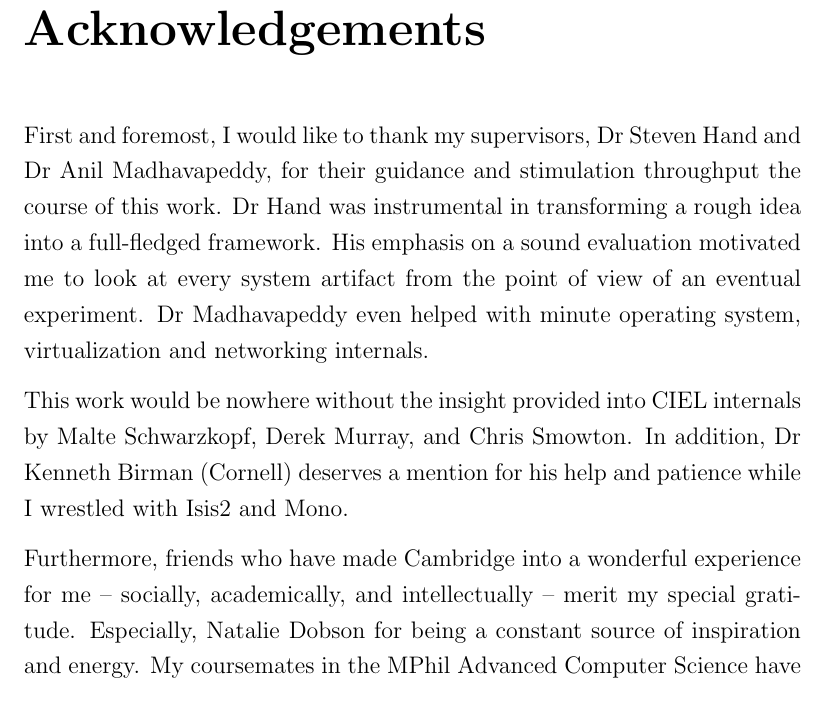
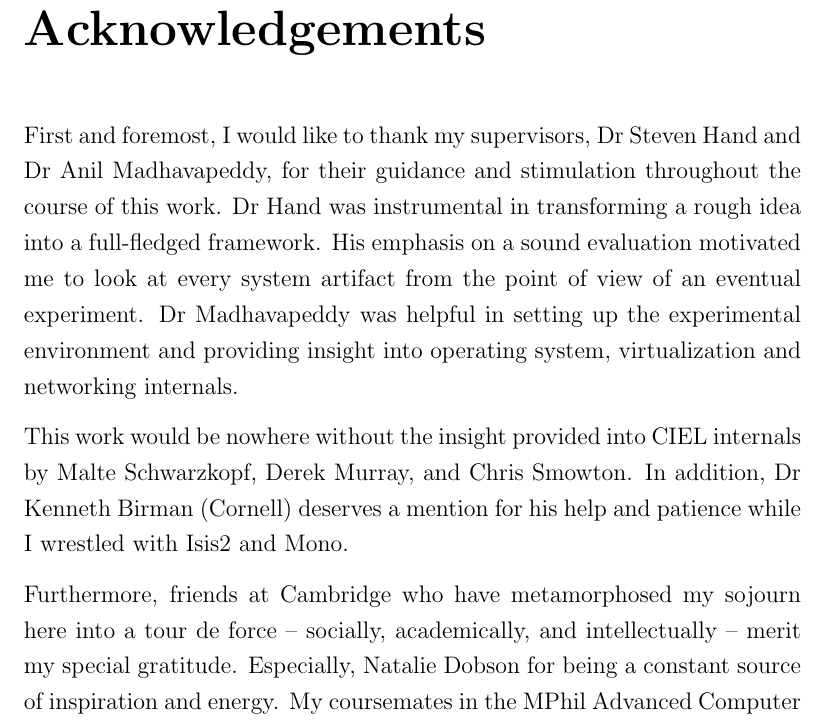
Before and after one commit to ZubairNabi/mphil-dissertation, a LaTeX thesis (acs-dissertation.tex, which reads acknowledgements.tex): part of page 5 of 78, cut so that both start at the same text. Compiled offline with pdfLaTeX.

Commit message:
Acknowledgements section redone. Typos corrected.

```diff
--- a/acknowledgements.tex
+++ b/acknowledgements.tex
@@ -3,23 +3,24 @@
 
 \vspace{24pt}
 First and foremost, I would like to thank my supervisors, Dr Steven Hand and Dr
-Anil Madhavapeddy, for their guidance and stimulation throughput the course of
+Anil Madhavapeddy, for their guidance and stimulation throughout the course of
 this work. Dr Hand was instrumental in transforming a rough idea into a
 full-fledged framework. His emphasis on a sound evaluation motivated me to look
 at every system artifact from the point of view of an eventual experiment. Dr
-Madhavapeddy even helped with minute operating system, virtualization and
-networking internals.
+Madhavapeddy was helpful in setting up the experimental environment and
+providing insight into operating system, virtualization and networking
+internals.
 
 This work would be nowhere without the insight provided into CIEL internals by
 Malte Schwarzkopf, Derek Murray, and Chris Smowton. In addition, Dr Kenneth
 Birman (Cornell) deserves a mention for his help and patience while I wrestled
 with Isis2 and Mono.
 
-Furthermore, friends who have made Cambridge into a wonderful experience for me
--- socially, academically, and intellectually -- merit my special gratitude.
-Especially, Natalie Dobson for being a constant source of inspiration and
-energy. My coursemates in the MPhil Advanced Computer Science have also never
-ceased to amaze me with their aptitude and support.
+Furthermore, friends at Cambridge who have metamorphosed my sojourn here into a
+tour de force  -- socially, academically, and intellectually -- merit my special
+gratitude. Especially, Natalie Dobson for being a constant source of inspiration
+and energy. My coursemates in the MPhil Advanced Computer Science have also
+never ceased to amaze me with their aptitude and support.
 
 Finally, I would like to thank my family who form the rock on which I balance my
 existence. I dedicate this dissertation to them.
```
Also changed, not shown: acs-dissertation.pdf.
